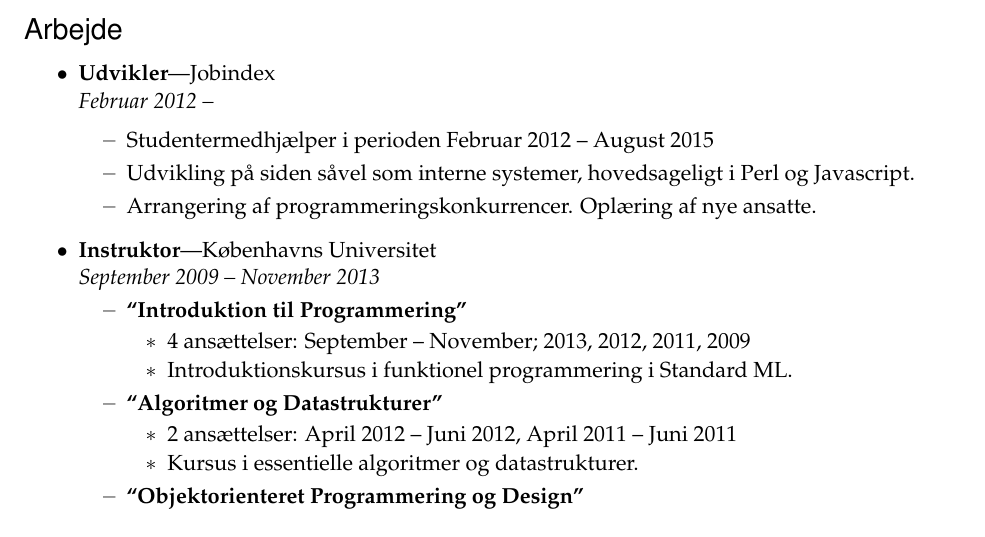
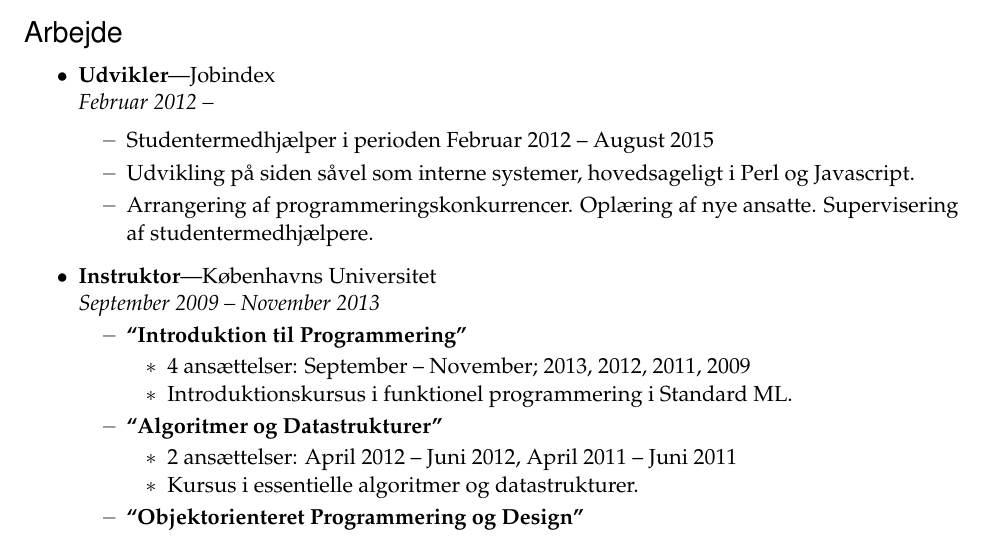
Before and after one commit to Eckankar/resume, a LaTeX CV (resume.tex): part of page 1 of 2, cut so that both start at the same text. Compiled offline with pdfLaTeX.

Commit message:
Add more responsibilities to entry

```diff
--- a/resume.tex
+++ b/resume.tex
@@ -123,7 +123,7 @@
     \begin{ressubsec}{Udvikler}{Jobindex}{Februar 2012 -- }
         \ressubitem{Studentermedhjælper i perioden Februar 2012 -- August 2015}
         \ressubitem{Udvikling på siden såvel som interne systemer, hovedsageligt i Perl og Javascript.}
-        \ressubitem{Arrangering af programmeringskonkurrencer. Oplæring af nye ansatte.}
+        \ressubitem{Arrangering af programmeringskonkurrencer. Oplæring af nye ansatte. Supervisering af studentermedhjælpere.}
     \end{ressubsec}
 
     \begin{ressubsec}{Instruktor}{Københavns Universitet}{September 2009 -- November 2013}
```
Also changed, not shown: resume.pdf.
